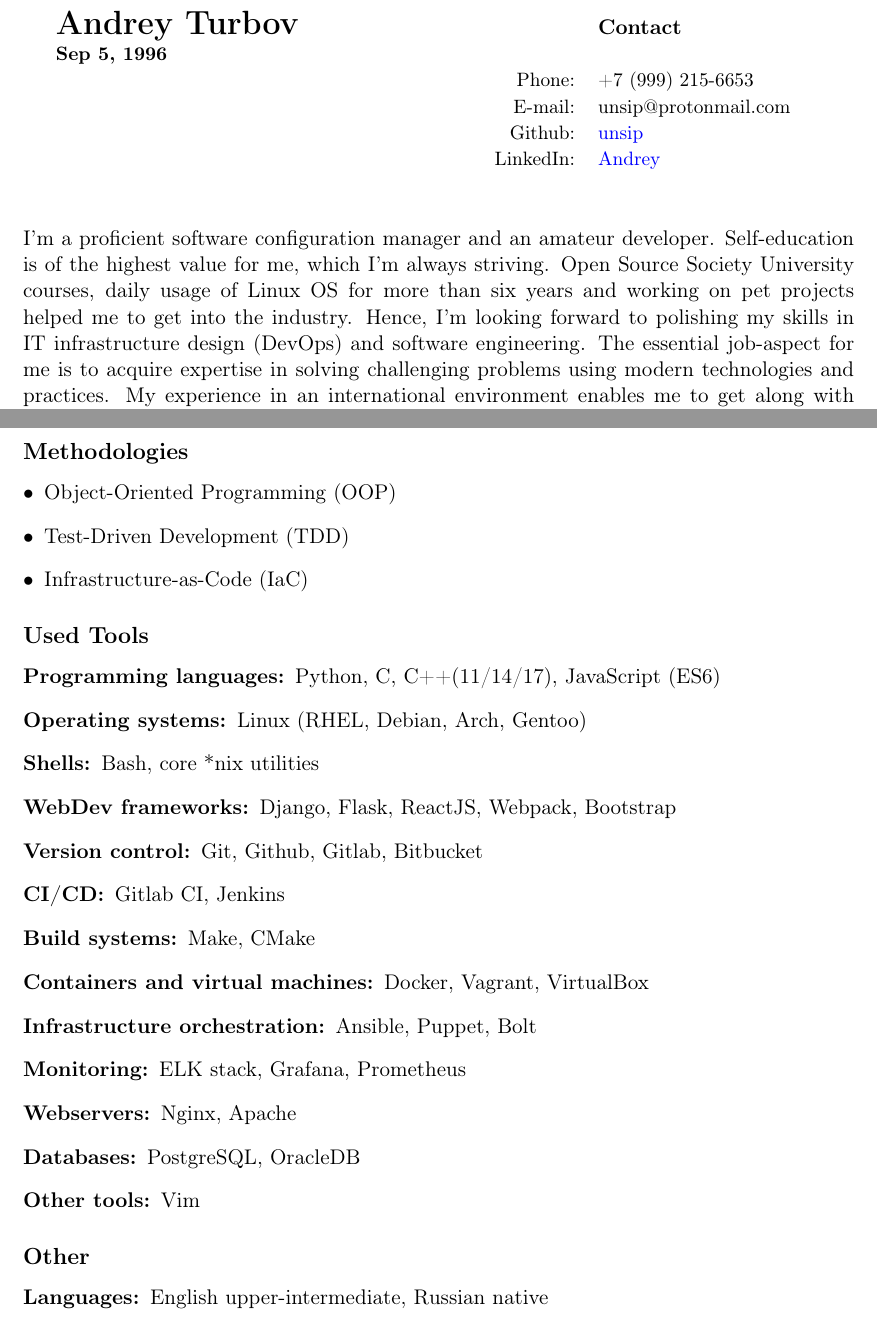
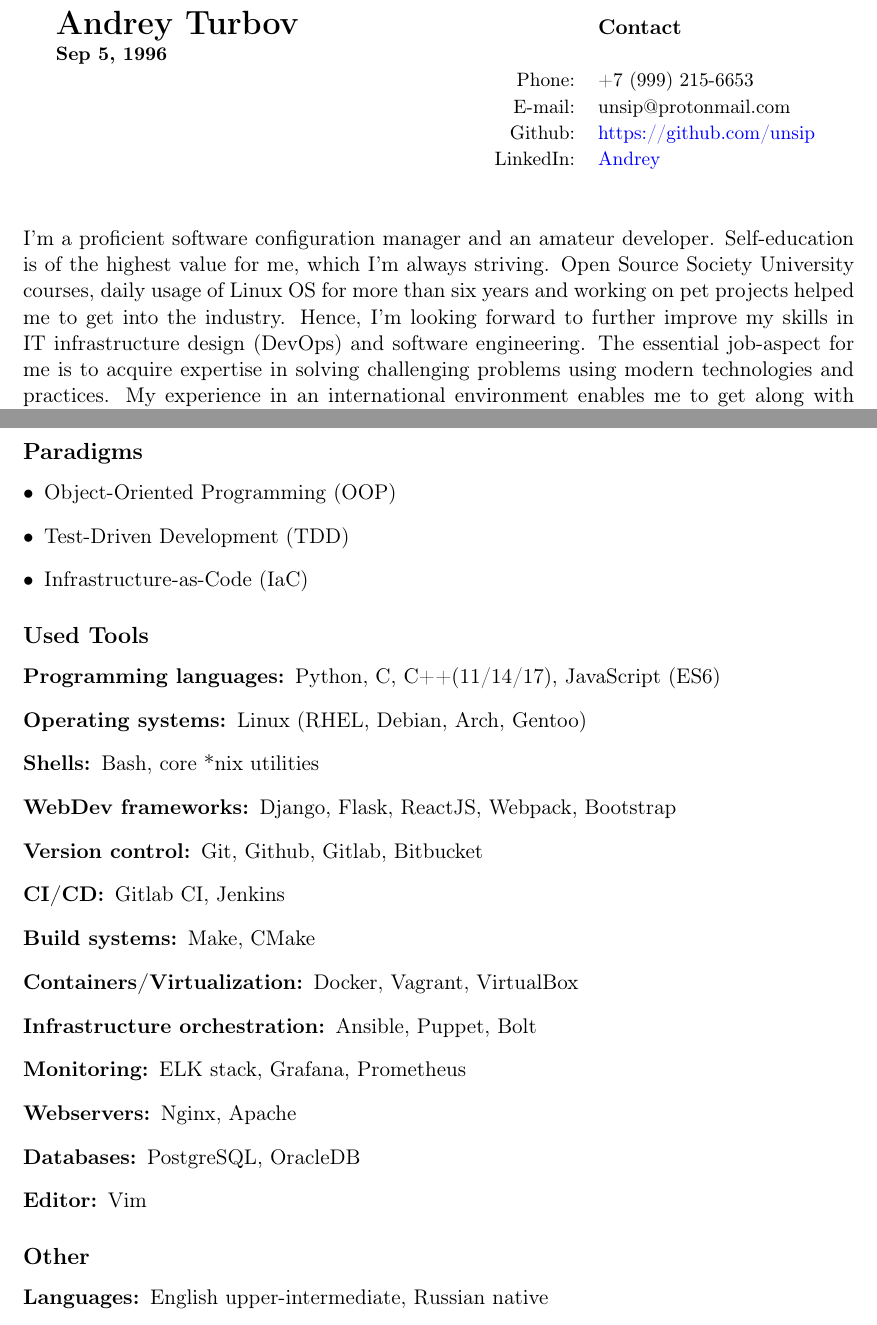
Before and after one commit to unsip/CV, a LaTeX CV (cv.tex): two parts of pages 1 and 2 of 2, joined at a grey line, cut so that both start at the same text. Compiled offline with pdfLaTeX.

Commit message:
Some more minor updates

```diff
--- a/cv.tex
+++ b/cv.tex
@@ -29,7 +29,7 @@
     \bf{\LARGE{Andrey Turbov} \newline{\small{Sep 5, 1996}}} & & {\bf Contact} \\
     & {\small Phone:}       & {\small +7 (999) 215-6653} \\
     & {\small E-mail:}      & {\small unsip@protonmail.com} \\
-    & {\small Github:}      & {\small \href{https://github.com/unsip}{unsip}} \\
+    & {\small Github:}      & {\small \href{https://github.com/unsip}{https://github.com/unsip}} \\
     & {\small LinkedIn:}    & {\small \href{https://linkedin.com/in/andrey-turbov-8a6a91196}{Andrey}}
 \end{tabular}
 
@@ -38,7 +38,7 @@
     developer. Self-education is of the highest value for me, which I'm always
     striving. Open Source Society University courses, daily usage of Linux OS
     for more than six years and working on pet projects helped me to get into
-    the industry. Hence, I'm looking forward to polishing my skills in IT
+    the industry. Hence, I'm looking forward to further improve my skills in IT
     infrastructure design (DevOps) and software engineering. The essential
     job-aspect for me is to acquire expertise in solving challenging problems
     using modern technologies and practices. My experience in an international
@@ -71,7 +71,7 @@
     \end{tabular}
 \end{table}
 
-\subsection*{Methodologies}
+\subsection*{Paradigms}
 \begin{itemize}
     \item Object-Oriented Programming (OOP)
     \item Test-Driven Development (TDD)
@@ -94,7 +94,7 @@
     Gitlab CI, Jenkins
     \item[Build systems:]
     Make, CMake
-    \item[Containers and virtual machines:]
+    \item[Containers/Virtualization:]
     Docker, Vagrant, VirtualBox
     \item[Infrastructure orchestration:]
     Ansible, Puppet, Bolt
@@ -104,7 +104,7 @@
     Nginx, Apache
     \item[Databases:]
     PostgreSQL, OracleDB
-    \item[Other tools:]
+    \item[Editor:]
     Vim
 \end{description}
 
```
Also changed, not shown: AndreyTurbovCV_aa.pdf.
